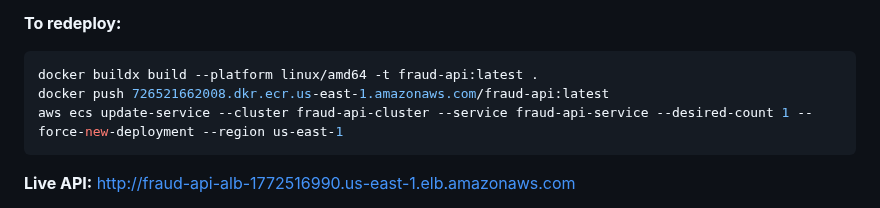
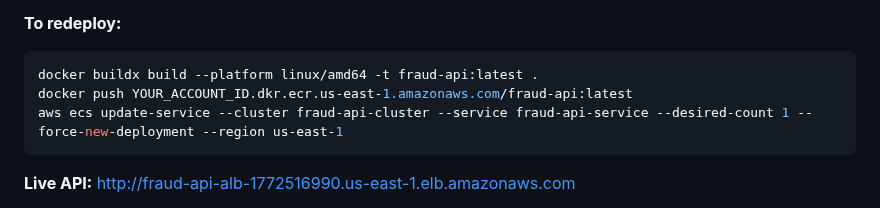
Before and after one commit to jcurran0201/credit_card_fraud_detection, a Markdown page: README.md, the part around the change. Rendered like a GitHub page.

````diff
--- a/README.md
+++ b/README.md
@@ -99,7 +99,7 @@ The API has been deployed to AWS using Docker and ECS Fargate. The endpoint is t
 **To redeploy:**
 ```bash
 docker buildx build --platform linux/amd64 -t fraud-api:latest .
-docker push 726521662008.dkr.ecr.us-east-1.amazonaws.com/fraud-api:latest
+docker push YOUR_ACCOUNT_ID.dkr.ecr.us-east-1.amazonaws.com/fraud-api:latest
 aws ecs update-service --cluster fraud-api-cluster --service fraud-api-service --desired-count 1 --force-new-deployment --region us-east-1
 ```
 
````
